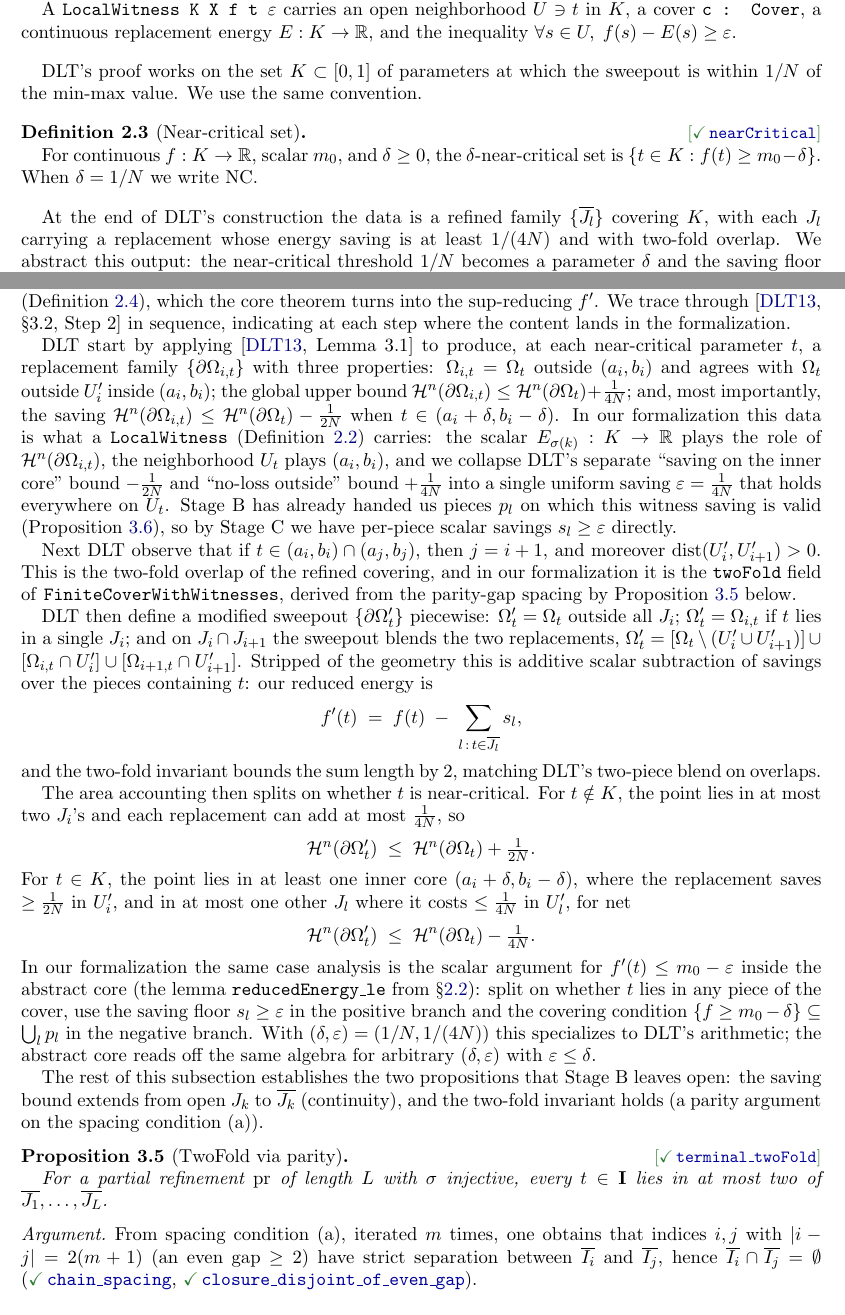
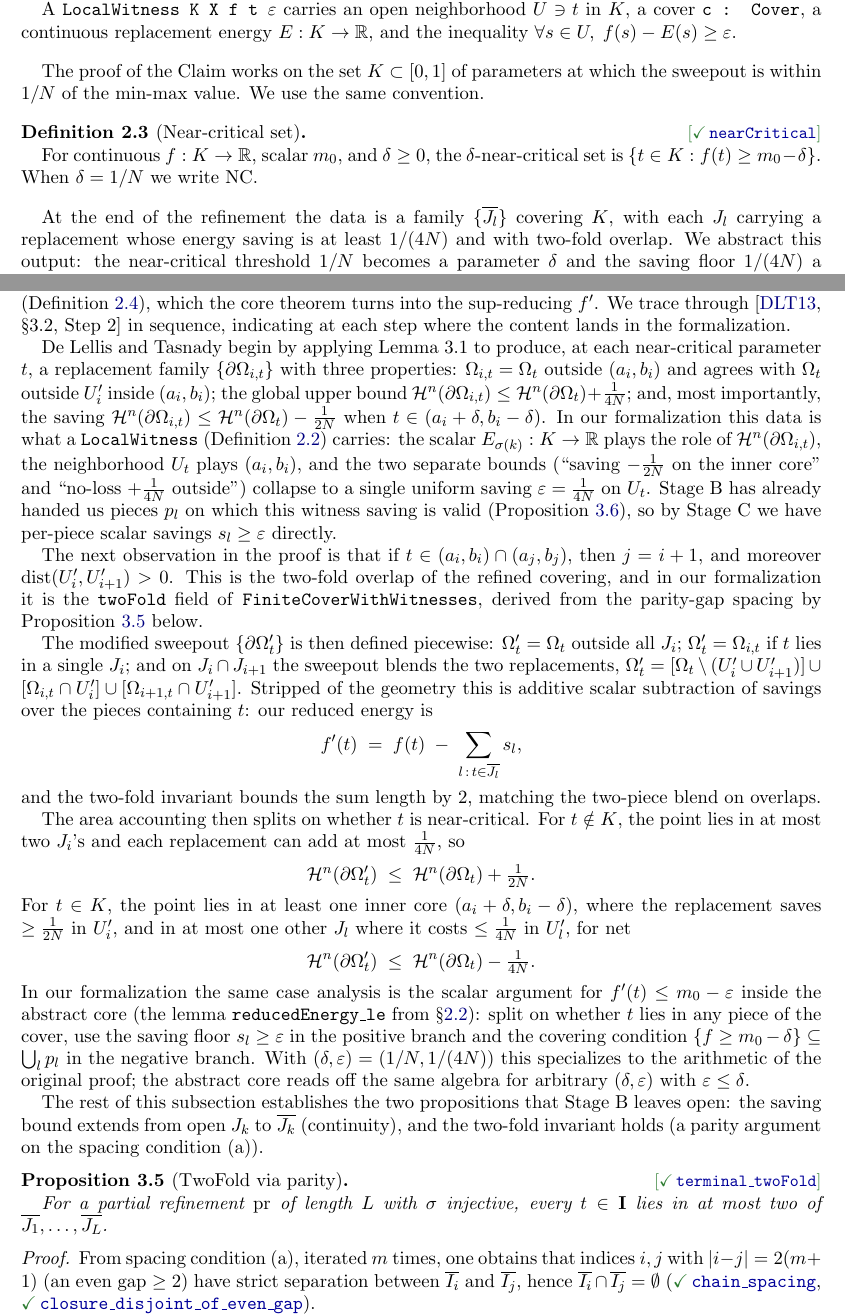
Before and after one commit to MathNetwork/comb_arg, a LaTeX paper (main.tex): two parts of pages 3 and 6 of 7, joined at a grey line, cut so that both start at the same text. Compiled offline with pdfLaTeX.

Commit message:
Sync: DLT shortform removal, citation dedup, proof-label cleanup

```diff
--- a/main.tex
+++ b/main.tex
@@ -276,9 +276,9 @@ continuous replacement energy $E : K \to \mathbb{R}$, and the
 inequality $\forall s \in U,\; f(s) - E(s) \ge \varepsilon$.
 \end{definition}
 
-DLT's proof works on the set $K \subset [0,1]$ of parameters at
-which the sweepout is within $1/N$ of the min-max value. We use
-the same convention.
+The proof of the Claim works on the set $K \subset [0,1]$ of
+parameters at which the sweepout is within $1/N$ of the min-max
+value. We use the same convention.
 
 \begin{definition}[Near-critical set]
 \label{def:NC}
@@ -289,7 +289,7 @@ $\{t \in K : f(t) \ge m_0 - \delta\}$. When $\delta = 1/N$ we
 write $\NC$.
 \end{definition}
 
-At the end of DLT's construction the data is a refined family
+At the end of the refinement the data is a family
 $\{\overline{J_l}\}$ covering $K$, with each $J_l$ carrying a
 replacement whose energy saving is at least $1/(4N)$ and with
 two-fold overlap. We abstract this output: the near-critical
@@ -609,8 +609,8 @@ which the core theorem turns into the sup-reducing $f'$. We trace
 through \cite[\S3.2, Step~2]{DLT13} in sequence, indicating at
 each step where the content lands in the formalization.
 
-DLT start by applying~\cite[Lemma~3.1]{DLT13} to produce, at each
-near-critical parameter $t$, a replacement family
+De~Lellis and Tasnady begin by applying Lemma~3.1 to produce, at
+each near-critical parameter $t$, a replacement family
 $\{\partial \Omega_{i,t}\}$ with three properties:
 $\Omega_{i,t} = \Omega_t$ outside $(a_i, b_i)$ and agrees with
 $\Omega_t$ outside $U_i'$ inside $(a_i, b_i)$; the global upper
@@ -623,23 +623,24 @@ $t \in (a_i + \delta, b_i - \delta)$. In our formalization this
 data is what a \texttt{LocalWitness} (Definition~\ref{def:witness})
 carries: the scalar $E_{\sigma(k)} : K \to \mathbb{R}$ plays the
 role of $\mathcal{H}^n(\partial \Omega_{i,t})$, the neighborhood
-$U_t$ plays $(a_i, b_i)$, and we collapse DLT's separate
-``saving on the inner core'' bound $-\tfrac{1}{2N}$ and ``no-loss
-outside'' bound $+\tfrac{1}{4N}$ into a single uniform saving
-$\varepsilon = \tfrac{1}{4N}$ that holds everywhere on $U_t$.
+$U_t$ plays $(a_i, b_i)$, and the two separate bounds
+(``saving $-\tfrac{1}{2N}$ on the inner core'' and ``no-loss
+$+\tfrac{1}{4N}$ outside'') collapse to a single uniform saving
+$\varepsilon = \tfrac{1}{4N}$ on $U_t$.
 Stage~B has already handed us pieces $p_l$ on which this witness
 saving is valid (Proposition~\ref{prop:saving-bound}), so by
 Stage~C we have per-piece scalar savings $s_l \ge \varepsilon$
 directly.
 
-Next DLT observe that if $t \in (a_i, b_i) \cap (a_j, b_j)$, then
-$j = i+1$, and moreover $\mathrm{dist}(U_i', U_{i+1}') > 0$. This
+The next observation in the proof is that if $t \in (a_i, b_i)
+\cap (a_j, b_j)$, then $j = i+1$, and moreover
+$\mathrm{dist}(U_i', U_{i+1}') > 0$. This
 is the two-fold overlap of the refined covering, and in our
 formalization it is the \texttt{twoFold} field of
 \texttt{FiniteCoverWithWitnesses}, derived from the parity-gap
 spacing by Proposition~\ref{prop:twofold} below.
 
-DLT then define a modified sweepout $\{\partial \Omega'_t\}$
+The modified sweepout $\{\partial \Omega'_t\}$ is then defined
 piecewise: $\Omega'_t = \Omega_t$ outside all $J_i$; $\Omega'_t =
 \Omega_{i,t}$ if $t$ lies in a single $J_i$; and on
 $J_i \cap J_{i+1}$ the sweepout blends the two replacements,
@@ -651,7 +652,7 @@ savings over the pieces containing $t$: our reduced energy is
 f'(t) \;=\; f(t) \;-\; \sum_{l \,:\, t \in \overline{J_l}} s_l,
 \]
 and the two-fold invariant bounds the sum length by $2$, matching
-DLT's two-piece blend on overlaps.
+the two-piece blend on overlaps.
 
 The area accounting then splits on whether $t$ is near-critical.
 For $t \notin K$, the point lies in at most two $J_i$'s and each
@@ -676,9 +677,9 @@ of the cover, use the saving floor $s_l \ge \varepsilon$ in the
 positive branch and the covering condition
 $\{f \ge m_0 - \delta\} \subseteq \bigcup_l p_l$ in the negative
 branch. With $(\delta, \varepsilon) = (1/N, 1/(4N))$ this
-specializes to DLT's arithmetic; the abstract core reads off the
-same algebra for arbitrary $(\delta, \varepsilon)$ with
-$\varepsilon \le \delta$.
+specializes to the arithmetic of the original proof; the
+abstract core reads off the same algebra for arbitrary
+$(\delta, \varepsilon)$ with $\varepsilon \le \delta$.
 
 The rest of this subsection establishes the two propositions
 that Stage~B leaves open: the saving bound extends from open
@@ -693,7 +694,7 @@ $\sigma$ injective, every $t \in \unit$ lies in at most two of
 $\overline{J_1}, \ldots, \overline{J_L}$.
 \end{proposition}
 
-\begin{proof}[Argument]
+\begin{proof}
 From spacing condition~(a), iterated $m$ times, one obtains
 that indices $i, j$ with $|i - j| = 2(m+1)$ (an even gap $\ge
 2$) have strict separation between $\overline{I_i}$ and
```
Also changed, not shown: main.tex (30 more changed lines).
